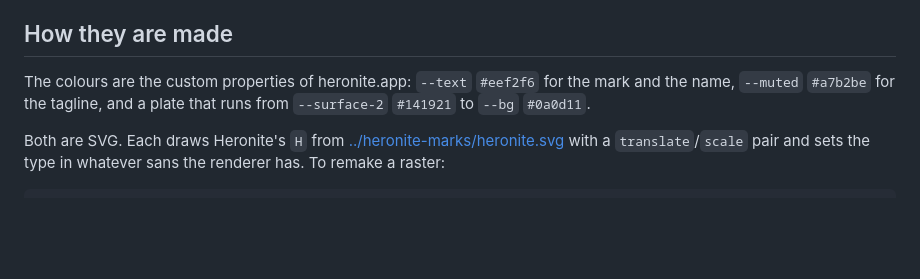
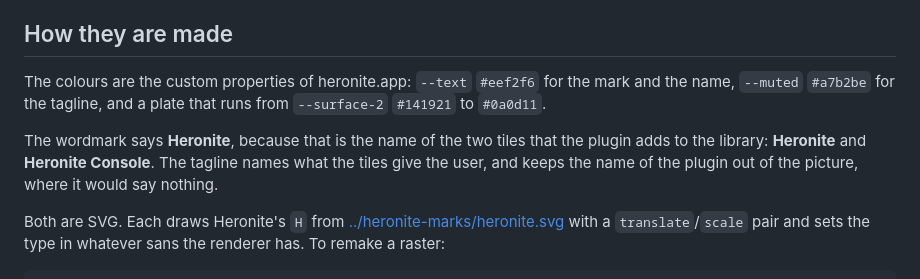
Before and after one commit to rafifos/punktfunk-plugin-heronite, a Markdown page: assets/brand/README.md, the part around the change. GitHub-like rendering; blank space fills up the shorter version.

```diff
--- a/assets/brand/README.md
+++ b/assets/brand/README.md
@@ -16,8 +16,11 @@ sources.
 ## How they are made
 
 The colours are the custom properties of heronite.app: `--text` `#eef2f6` for the mark and the name,
-`--muted` `#a7b2be` for the tagline, and a plate that runs from `--surface-2` `#141921` to `--bg`
-`#0a0d11`.
+`--muted` `#a7b2be` for the tagline, and a plate that runs from `--surface-2` `#141921` to `#0a0d11`.
+
+The wordmark says **Heronite**, because that is the name of the two tiles that the plugin adds to the
+library: **Heronite** and **Heronite Console**. The tagline names what the tiles give the user, and
+keeps the name of the plugin out of the picture, where it would say nothing.
 
 Both are SVG. Each draws Heronite's `H` from
 [../heronite-marks/heronite.svg](../heronite-marks/heronite.svg) with a `translate`/`scale` pair and
```
Also changed, not shown: README.md (+4 -5 lines), assets/brand/banner.png, assets/brand/social-card.png, 3 other files.
